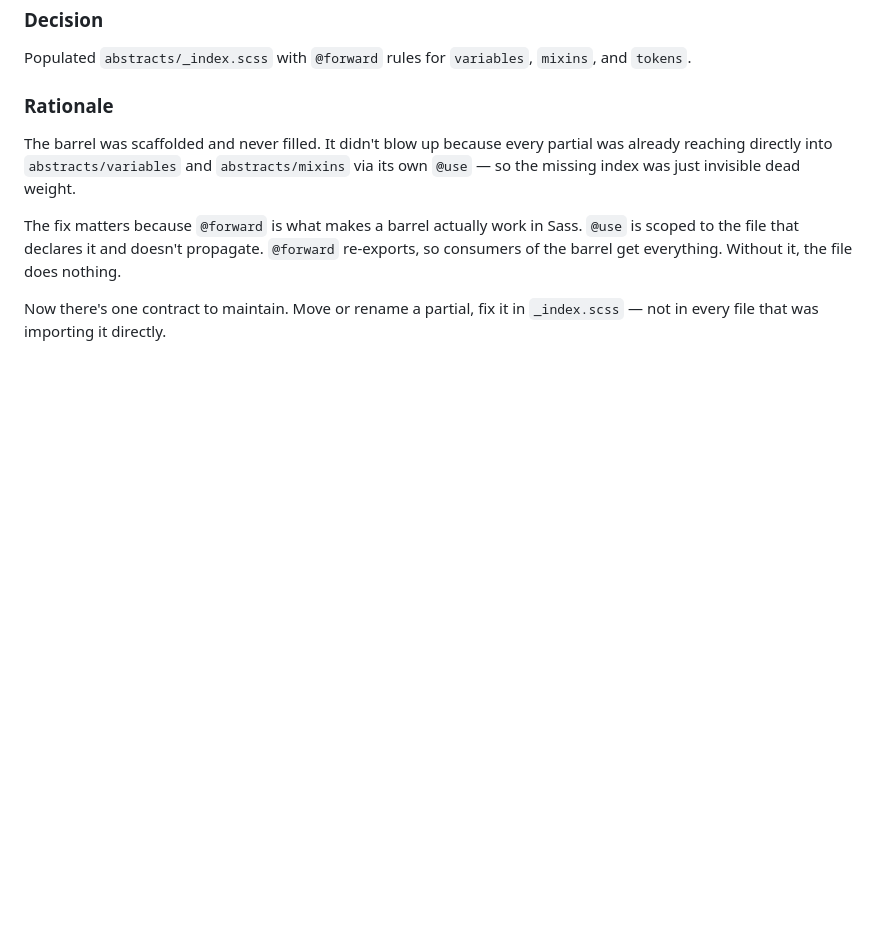
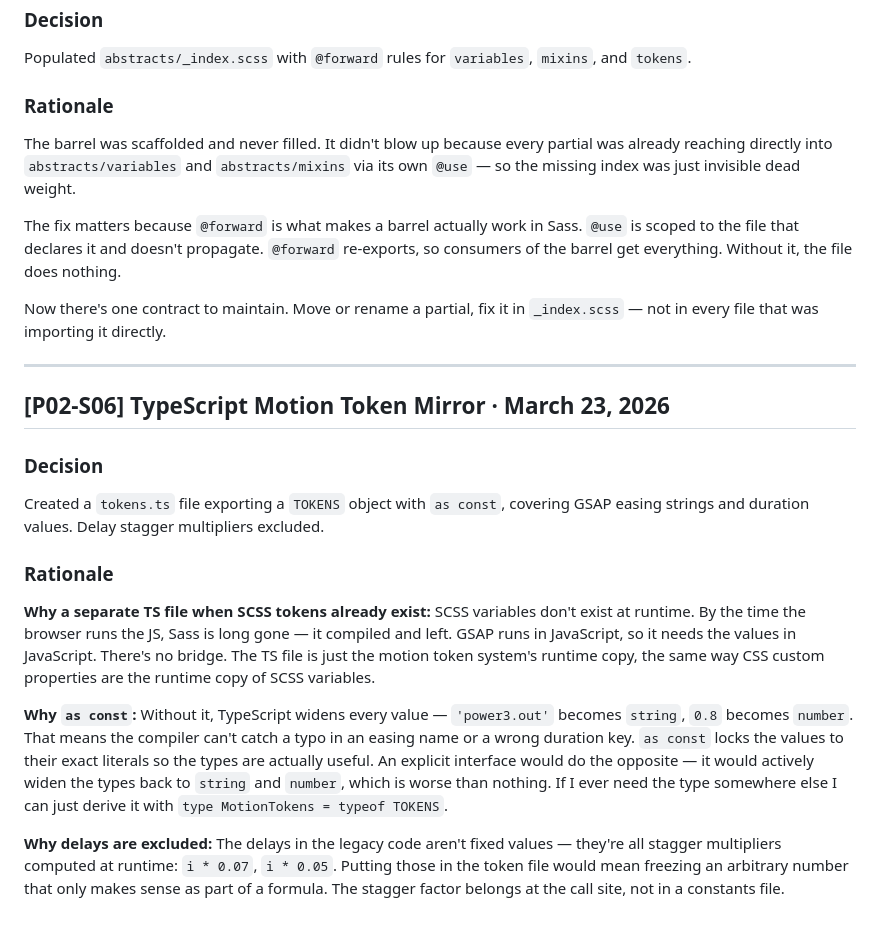
Before and after one commit to Modrakas/moflow-final, a Markdown page: DECISIONS.md, the part around the change. Drawn GitHub-style; blank space fills up the shorter version.

Commit message:
[P02-S06]: TypeScript motion token mirror
- Add tokens.ts with GSAP ease and duration constants as const
- as const narrows literals — prevents string/number widening
- Exclude delay stagger multipliers — runtime calculations not named constants

```diff
--- a/DECISIONS.md
+++ b/DECISIONS.md
@@ -308,3 +308,37 @@ does nothing.
 
 Now there's one contract to maintain. Move or rename a partial, fix it in
 `_index.scss` — not in every file that was importing it directly.
+
+---
+
+## [P02-S06] TypeScript Motion Token Mirror · March 23, 2026
+
+### Decision
+Created a `tokens.ts` file exporting a `TOKENS` object with `as const`,
+covering GSAP easing strings and duration values. Delay stagger multipliers
+excluded.
+
+### Rationale
+
+**Why a separate TS file when SCSS tokens already exist:**
+SCSS variables don't exist at runtime. By the time the browser runs the JS,
+Sass is long gone — it compiled and left. GSAP runs in JavaScript, so it
+needs the values in JavaScript. There's no bridge. The TS file is just the
+motion token system's runtime copy, the same way CSS custom properties are
+the runtime copy of SCSS variables.
+
+**Why `as const`:**
+Without it, TypeScript widens every value — `'power3.out'` becomes `string`,
+`0.8` becomes `number`. That means the compiler can't catch a typo in an
+easing name or a wrong duration key. `as const` locks the values to their
+exact literals so the types are actually useful. An explicit interface would
+do the opposite — it would actively widen the types back to `string` and
+`number`, which is worse than nothing. If I ever need the type somewhere else
+I can just derive it with `type MotionTokens = typeof TOKENS`.
+
+**Why delays are excluded:**
+The delays in the legacy code aren't fixed values — they're all stagger
+multipliers computed at runtime: `i * 0.07`, `i * 0.05`. Putting those in
+the token file would mean freezing an arbitrary number that only makes sense
+as part of a formula. The stagger factor belongs at the call site, not in a
+constants file.
```
